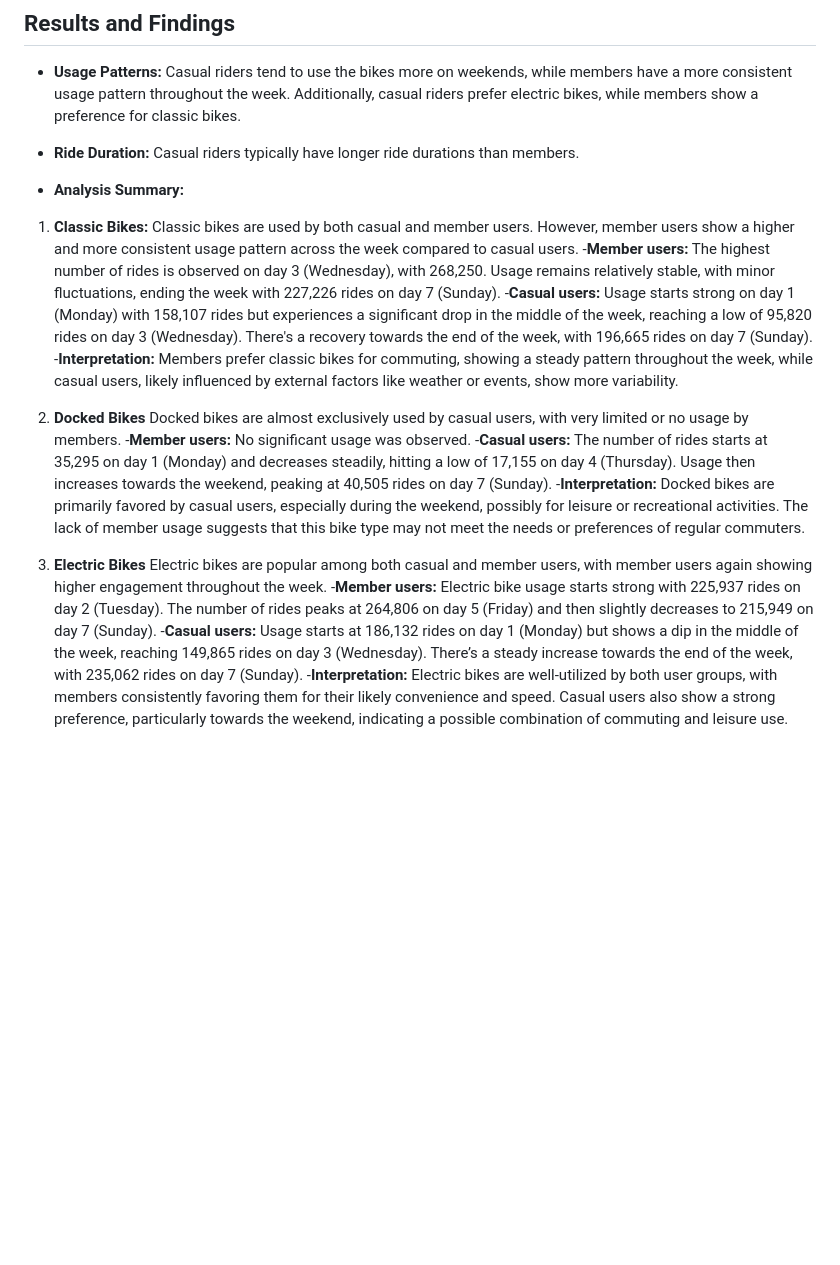
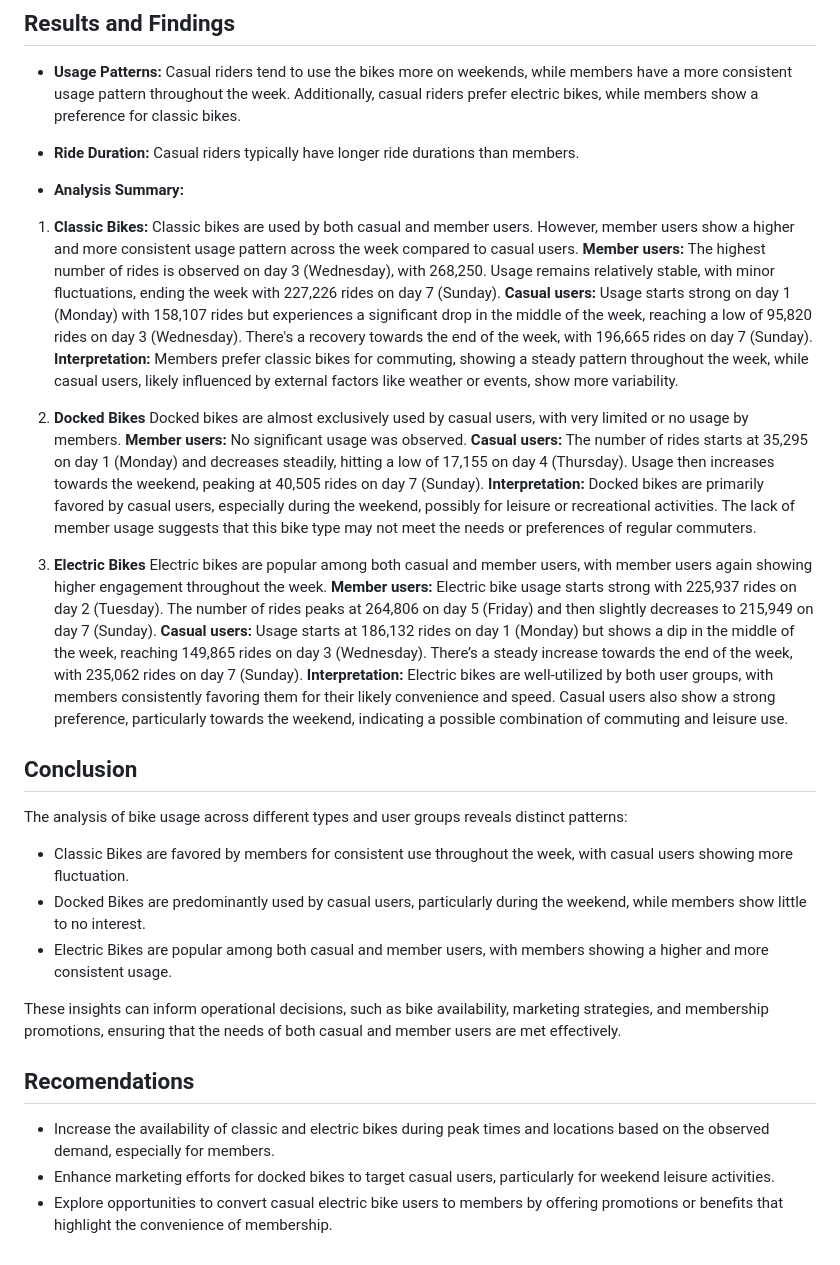
Before and after one commit to Imraniz733/Optimizing_Bike_Usage_Trends_for_Targeted_Marketing_and_Revenue_Growth, a Markdown page: README.md, the part around the change. Rendered like a GitHub page; blank space fills up the shorter version.

```diff
--- a/README.md
+++ b/README.md
@@ -29,27 +29,40 @@ The analysis was conducted using the spreadsheet, R, and the visualizations were
 
 - **Analysis Summary:**
 1. **Classic Bikes:** Classic bikes are used by both casual and member users. However, member users show a higher and more consistent usage pattern across the week compared to casual users.
--**Member users:**
+**Member users:**
    The highest number of rides is observed on day 3 (Wednesday), with 268,250.
    Usage remains relatively stable, with minor fluctuations, ending the week with 227,226 rides on day 7 (Sunday).
--**Casual users:**
+**Casual users:**
    Usage starts strong on day 1 (Monday) with 158,107 rides but experiences a significant drop in the middle of the week, reaching a low of 95,820 rides on day 3 (Wednesday).
    There's a recovery towards the end of the week, with 196,665 rides on day 7 (Sunday).
--**Interpretation:** Members prefer classic bikes for commuting, showing a steady pattern throughout the week, while casual users, likely influenced by external factors like weather or events, show more variability.
+**Interpretation:** Members prefer classic bikes for commuting, showing a steady pattern throughout the week, while casual users, likely influenced by external factors like weather or events, show more variability.
 
 2. **Docked Bikes** Docked bikes are almost exclusively used by casual users, with very limited or no usage by members.
--**Member users:**
+**Member users:**
    No significant usage was observed.
--**Casual users:**
+**Casual users:**
    The number of rides starts at 35,295 on day 1 (Monday) and decreases steadily, hitting a low of 17,155 on day 4 (Thursday).
    Usage then increases towards the weekend, peaking at 40,505 rides on day 7 (Sunday).
--**Interpretation:** Docked bikes are primarily favored by casual users, especially during the weekend, possibly for leisure or recreational activities. The lack of member usage suggests that this bike type may not meet the needs or preferences of regular commuters.
+**Interpretation:** Docked bikes are primarily favored by casual users, especially during the weekend, possibly for leisure or recreational activities. The lack of member usage suggests that this bike type may not meet the needs or preferences of regular commuters.
 
 3. **Electric Bikes** Electric bikes are popular among both casual and member users, with member users again showing higher engagement throughout the week.
--**Member users:**
+**Member users:**
    Electric bike usage starts strong with 225,937 rides on day 2 (Tuesday).
    The number of rides peaks at 264,806 on day 5 (Friday) and then slightly decreases to 215,949 on day 7 (Sunday).
--**Casual users:**
+**Casual users:**
    Usage starts at 186,132 rides on day 1 (Monday) but shows a dip in the middle of the week, reaching 149,865 rides on day 3 (Wednesday).
    There’s a steady increase towards the end of the week, with 235,062 rides on day 7 (Sunday).
--**Interpretation:** Electric bikes are well-utilized by both user groups, with members consistently favoring them for their likely convenience and speed. Casual users also show a strong preference, particularly towards the weekend, indicating a possible combination of commuting and leisure use.
+**Interpretation:** Electric bikes are well-utilized by both user groups, with members consistently favoring them for their likely convenience and speed. Casual users also show a strong preference, particularly towards the weekend, indicating a possible combination of commuting and leisure use.
+
+## Conclusion
+The analysis of bike usage across different types and user groups reveals distinct patterns:
+- Classic Bikes are favored by members for consistent use throughout the week, with casual users showing more fluctuation.
+- Docked Bikes are predominantly used by casual users, particularly during the weekend, while members show little to no interest.
+- Electric Bikes are popular among both casual and member users, with members showing a higher and more consistent usage.
+
+These insights can inform operational decisions, such as bike availability, marketing strategies, and membership promotions, ensuring that the needs of both casual and member users are met effectively.
+
+## Recomendations
+- Increase the availability of classic and electric bikes during peak times and locations based on the observed demand, especially for members.
+- Enhance marketing efforts for docked bikes to target casual users, particularly for weekend leisure activities.
+- Explore opportunities to convert casual electric bike users to members by offering promotions or benefits that highlight the convenience of membership.
```
